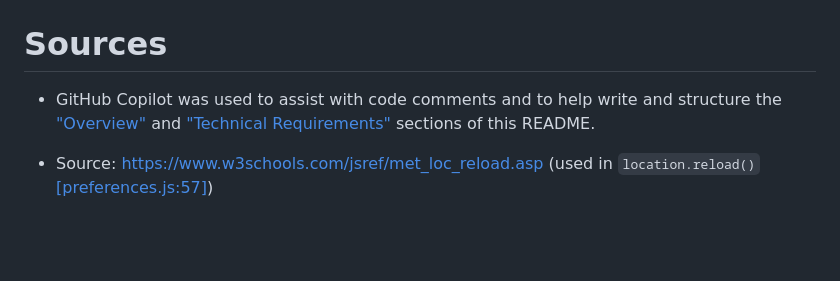
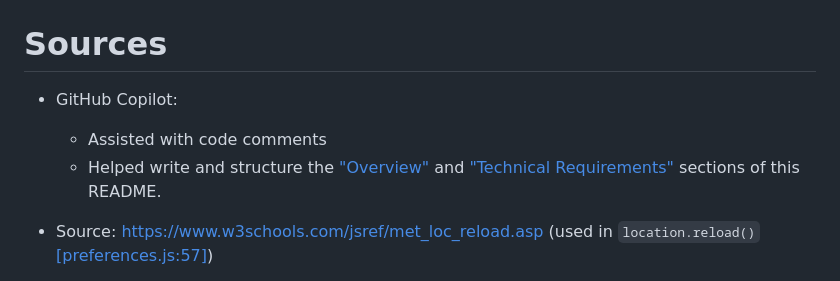
Before and after one commit to HublackBE/Streamcluster, a Markdown page: README.md, the part around the change. Rendered like a GitHub page; blank space fills up the shorter version.

Commit message:
docs: clarify GitHub Copilot contributions in the Sources section of README

```diff
--- a/README.md
+++ b/README.md
@@ -157,7 +157,9 @@ npm run preview
 ---
 
 # Sources
-- GitHub Copilot was used to assist with code comments and to help write and structure the ["Overview"](#overview) and ["Technical Requirements"](#technical-requirements) sections of this README.
+- GitHub Copilot:
+   - Assisted with code comments
+   - Helped write and structure the ["Overview"](#overview) and ["Technical Requirements"](#technical-requirements) sections of this README.
 
 - Source: https://www.w3schools.com/jsref/met_loc_reload.asp (used in `location.reload()` [[preferences.js:57]](/src/preferences.js#L57))
 
```
